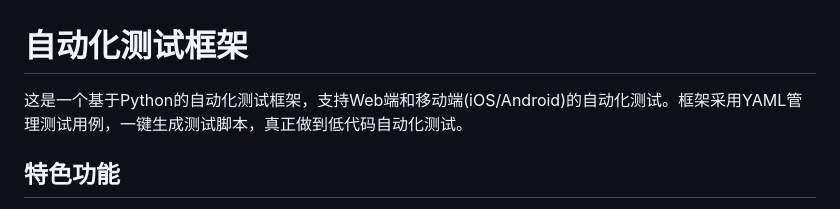
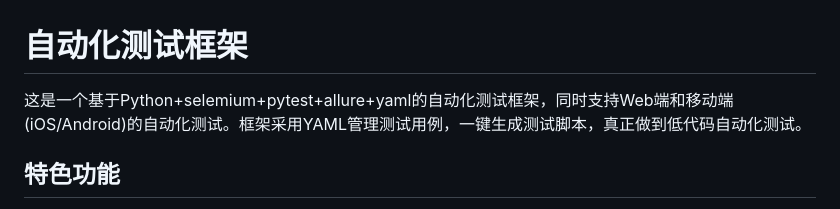
Before and after one commit to XiaoZhaoPengo/UIAutoFramework, a Markdown page: README.md, the part around the change. GitHub-like rendering.

Commit message:
更新readme文档

```diff
--- a/README.md
+++ b/README.md
@@ -1,6 +1,6 @@
 # 自动化测试框架
 
-这是一个基于Python的自动化测试框架，支持Web端和移动端(iOS/Android)的自动化测试。框架采用YAML管理测试用例，一键生成测试脚本，真正做到低代码自动化测试。
+这是一个基于Python+selemium+pytest+allure+yaml的自动化测试框架，同时支持Web端和移动端(iOS/Android)的自动化测试。框架采用YAML管理测试用例，一键生成测试脚本，真正做到低代码自动化测试。
 
 ## 特色功能
 
```
